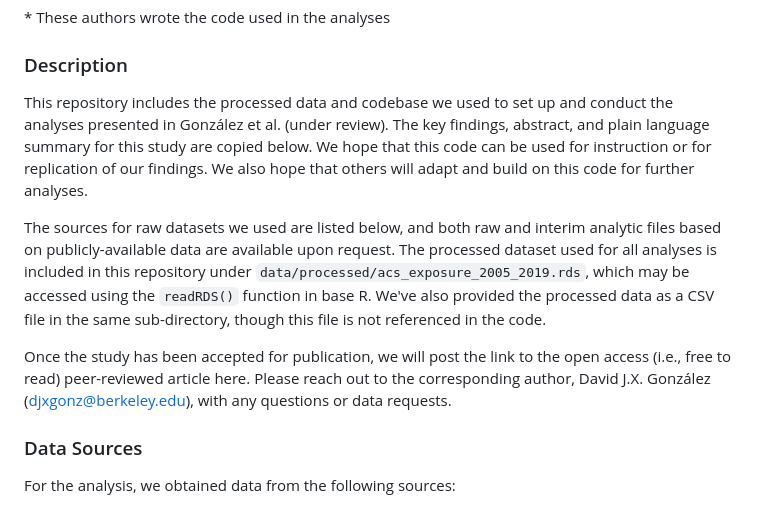
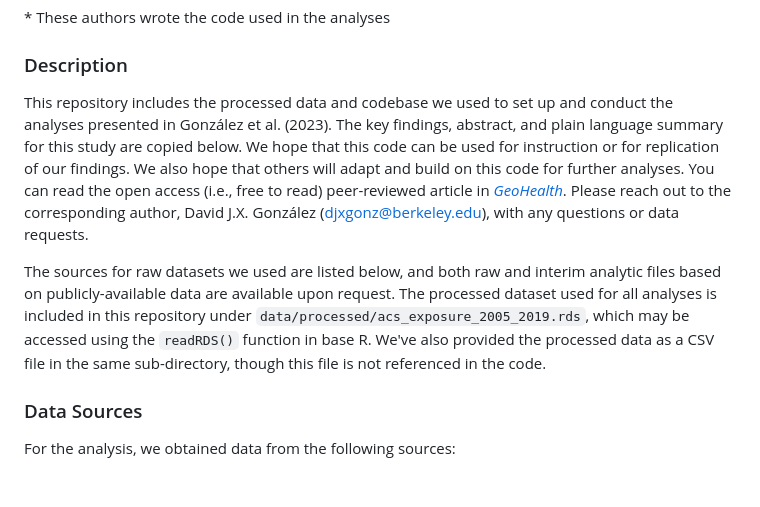
Before and after one commit to djxgonzalez/cal-ogd-proximity, a Markdown page: README.md, the part around the change. GitHub-like rendering; blank space fills up the shorter version.

Commit message:
Added link tp published paper

```diff
--- a/README.md
+++ b/README.md
@@ -8,11 +8,11 @@ David J.X. González*, Claire M. Morton*, Lee Ann L. Hill, Drew R. Michanowicz,
 
 ### Description
 
-This repository includes the processed data and codebase we used to set up and conduct the analyses presented in González et al. (under review). The key findings, abstract, and plain language summary for this study are copied below. We hope that this code can be used for instruction or for replication of our findings. We also hope that others will adapt and build on this code for further analyses.
+This repository includes the processed data and codebase we used to set up and conduct the analyses presented in González et al. (2023). The key findings, abstract, and plain language summary for this study are copied below. We hope that this code can be used for instruction or for replication of our findings. We also hope that others will adapt and build on this code for further analyses. You can read the open access (i.e., free to read) peer-reviewed article in *[GeoHealth](http://dx.doi.org/10.1029/2022GH000690)*. Please reach out to the corresponding author, David J.X. González (djxgonz@berkeley.edu), with any questions or data requests.
+
 
 The sources for raw datasets we used are listed below, and both raw and interim analytic files based on publicly-available data are available upon request. The processed dataset used for all analyses is included in this repository under `data/processed/acs_exposure_2005_2019.rds`, which may be accessed using the `readRDS()` function in base R. We've also provided the processed data as a CSV file in the same sub-directory, though this file is not referenced in the code.
 
-Once the study has been accepted for publication, we will post the link to the open access (i.e., free to read) peer-reviewed article here. Please reach out to the corresponding author, David J.X. González (djxgonz@berkeley.edu), with any questions or data requests.
 
 ### Data Sources
 
```
